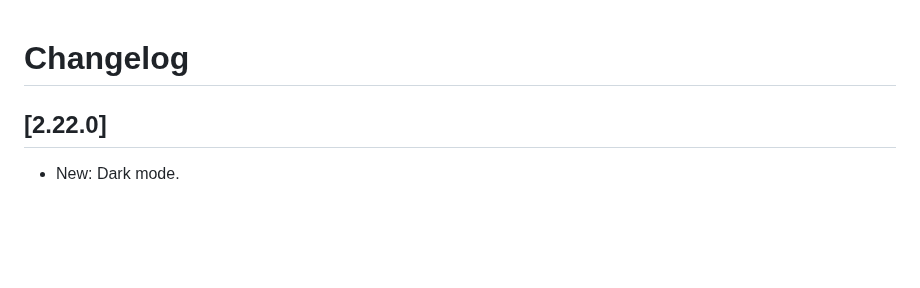
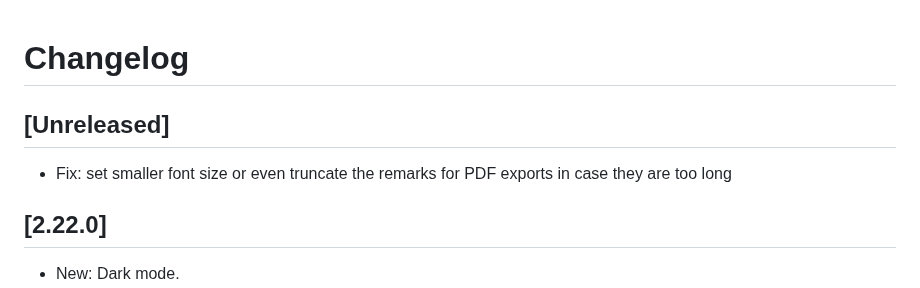
Before and after one commit to vsimakhin/web-logbook, a Markdown page: CHANGELOG.md, the part around the change. Rendered like a GitHub page; blank space fills up the shorter version.

Commit message:
update changelog

```diff
--- a/CHANGELOG.md
+++ b/CHANGELOG.md
@@ -1,4 +1,8 @@
 # Changelog
+
+## [Unreleased]
+
+- Fix: set smaller font size or even truncate the remarks for PDF exports in case they are too long
 
 ## [2.22.0]
 
```
